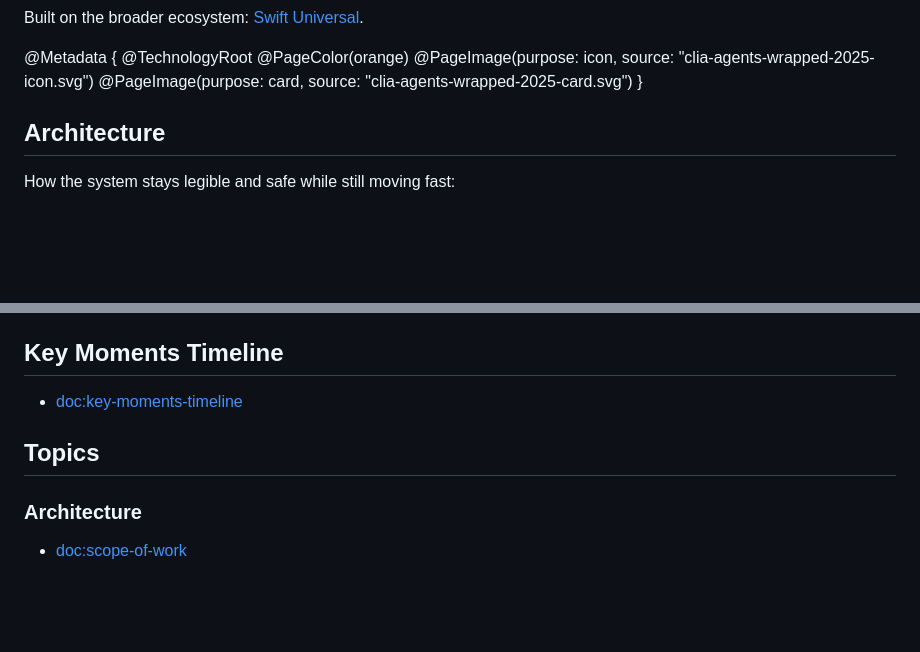
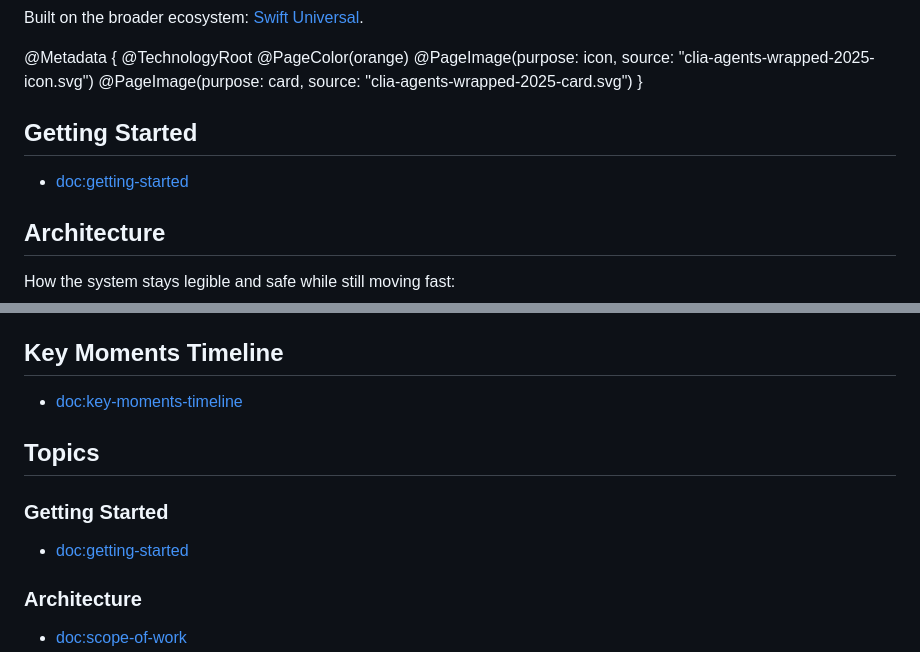
Before and after one commit to clia-org/clia-org.github.io, a Markdown page: clia-agents-wrapped-2025.docc/index.md, 2 parts joined by grey strips. GitHub-like rendering; blank space fills up the shorter version.

Commit message:
Add Getting Started section + install steps

```diff
--- a/clia-agents-wrapped-2025.docc/index.md
+++ b/clia-agents-wrapped-2025.docc/index.md
@@ -20,6 +20,10 @@ Built on the broader ecosystem: [Swift Universal](https://swift-universal.github
 }
 
 <!-- -->
+
+## Getting Started
+
+- <doc:getting-started>
 
 ## Architecture
 
@@ -102,6 +106,10 @@ We laughed. We cried. We added a `no-op` wrapper. Good times.
 
 ## Topics
 
+### Getting Started
+
+- <doc:getting-started>
+
 ### Architecture
 
 - <doc:scope-of-work>
```
Also changed, not shown: clia-agents-wrapped-2025.docc/getting-started.md (added, +26 -0 lines).
